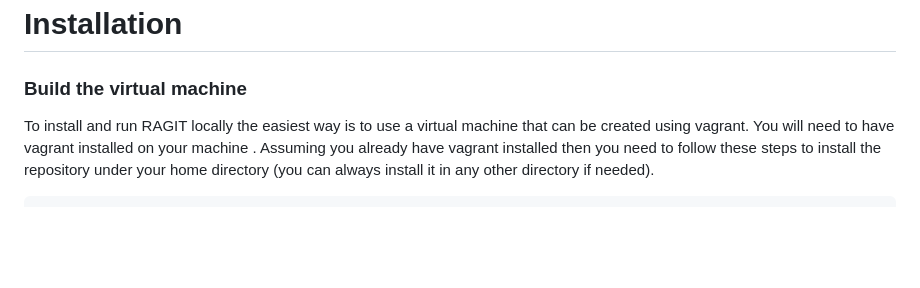
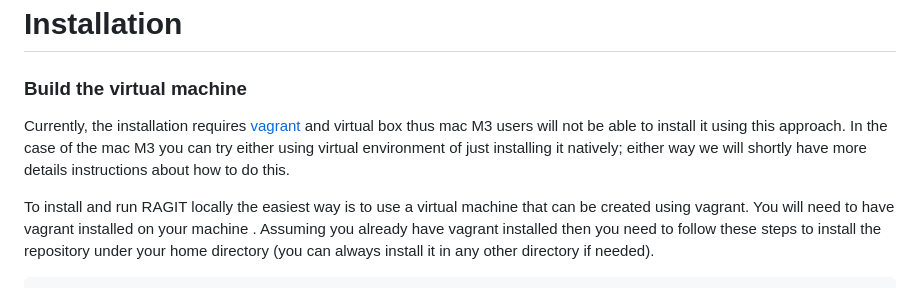
Before and after one commit to codingismycraft/ragit, a Markdown page: README.md, the part around the change. GitHub-like rendering; blank space fills up the shorter version.

Commit message:
Improves READme.

```diff
--- a/README.md
+++ b/README.md
@@ -85,6 +85,14 @@ that might affect the quality of the solution.
 # Installation
 
 ### Build the virtual machine
+
+Currently, the installation requires
+[vagrant](https://developer.hashicorp.com/vagrant/install#darwin)
+and virtual box thus mac M3 users
+will not be able to install it using this approach. In the case of the mac M3
+you can try either using virtual environment of just installing it natively;
+either way we will shortly have more details instructions about how to do this.
+
 To install and run RAGIT locally the easiest way is to use a virtual machine
 that can be created using vagrant. You will need to have vagrant installed
 on your machine . Assuming you already have vagrant installed then you need to
```
